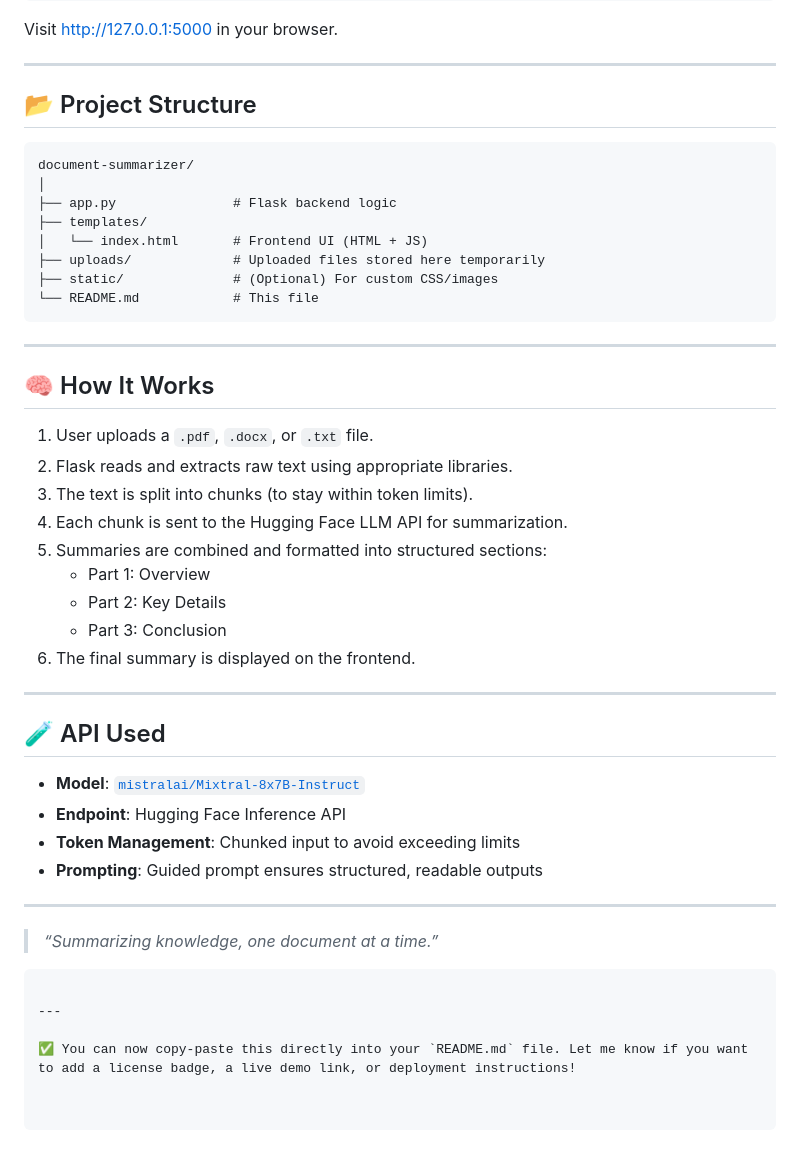
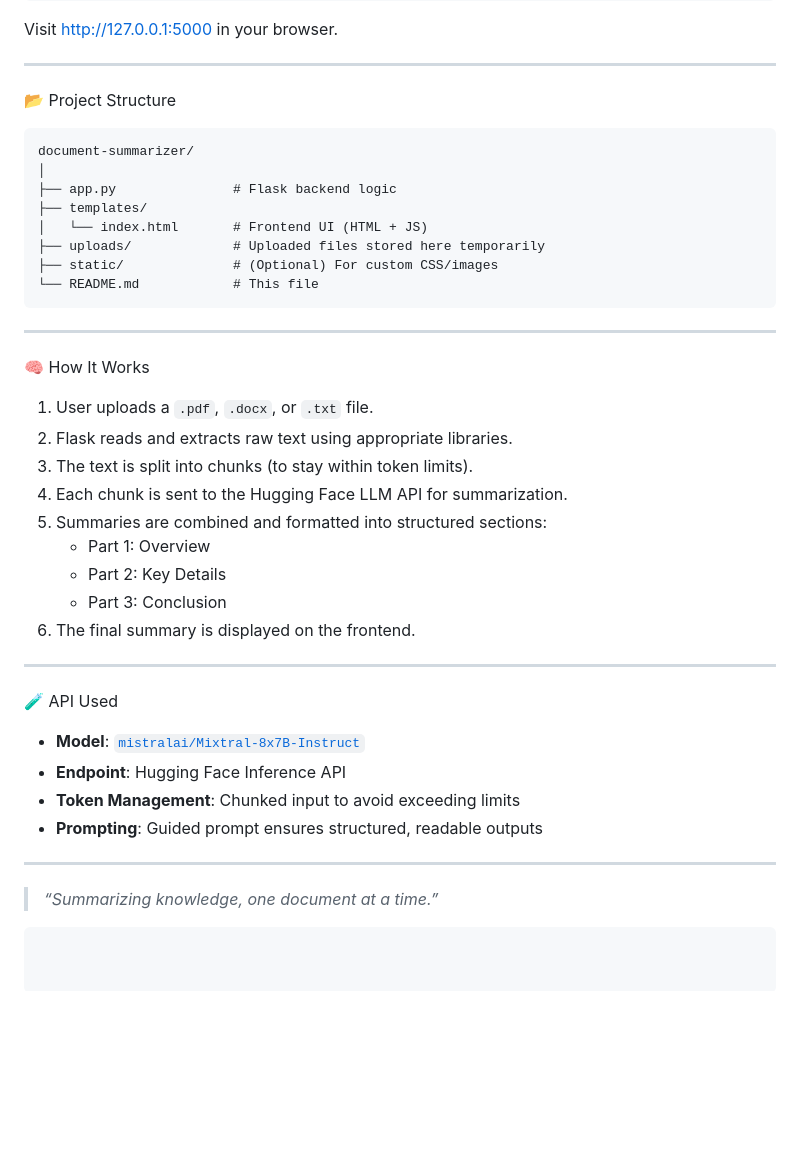
Before and after one commit to PumaTechhh/DocSummarizer, a Markdown page: README.md, the part around one of its changes. GitHub-like rendering; blank space fills up the shorter version.

````diff
--- a/README.md
+++ b/README.md
@@ -101,7 +99,7 @@ Visit [http://127.0.0.1:5000](http://127.0.0.1:5000) in your browser.
 
 ---
 
-## 📂 Project Structure
+📂 Project Structure
 
 ```
 document-summarizer/
@@ -116,7 +114,7 @@ document-summarizer/
 
 ---
 
-## 🧠 How It Works
+🧠 How It Works
 
 1. User uploads a `.pdf`, `.docx`, or `.txt` file.
 2. Flask reads and extracts raw text using appropriate libraries.
@@ -130,7 +128,7 @@ document-summarizer/
 
 ---
 
-## 🧪 API Used
+🧪 API Used
 
 - **Model**: [`mistralai/Mixtral-8x7B-Instruct`](https://huggingface.co/mistralai/Mixtral-8x7B-Instruct)
 - **Endpoint**: Hugging Face Inference API
@@ -142,7 +140,3 @@ document-summarizer/
 > _“Summarizing knowledge, one document at a time.”_
 
 ```
-
----
-
-✅ You can now copy-paste this directly into your `README.md` file. Let me know if you want to add a license badge, a live demo link, or deployment instructions!
````
Also changed, not shown: other parts of README.md (+15 -17 lines).
